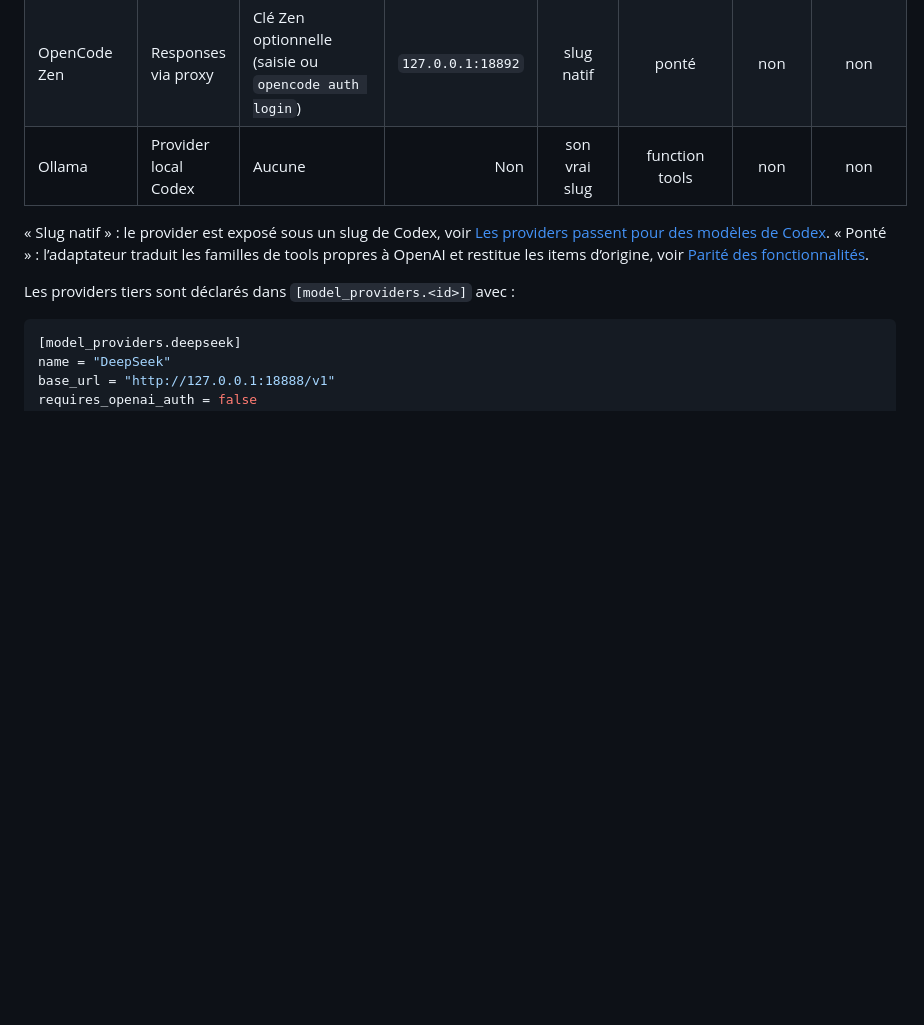
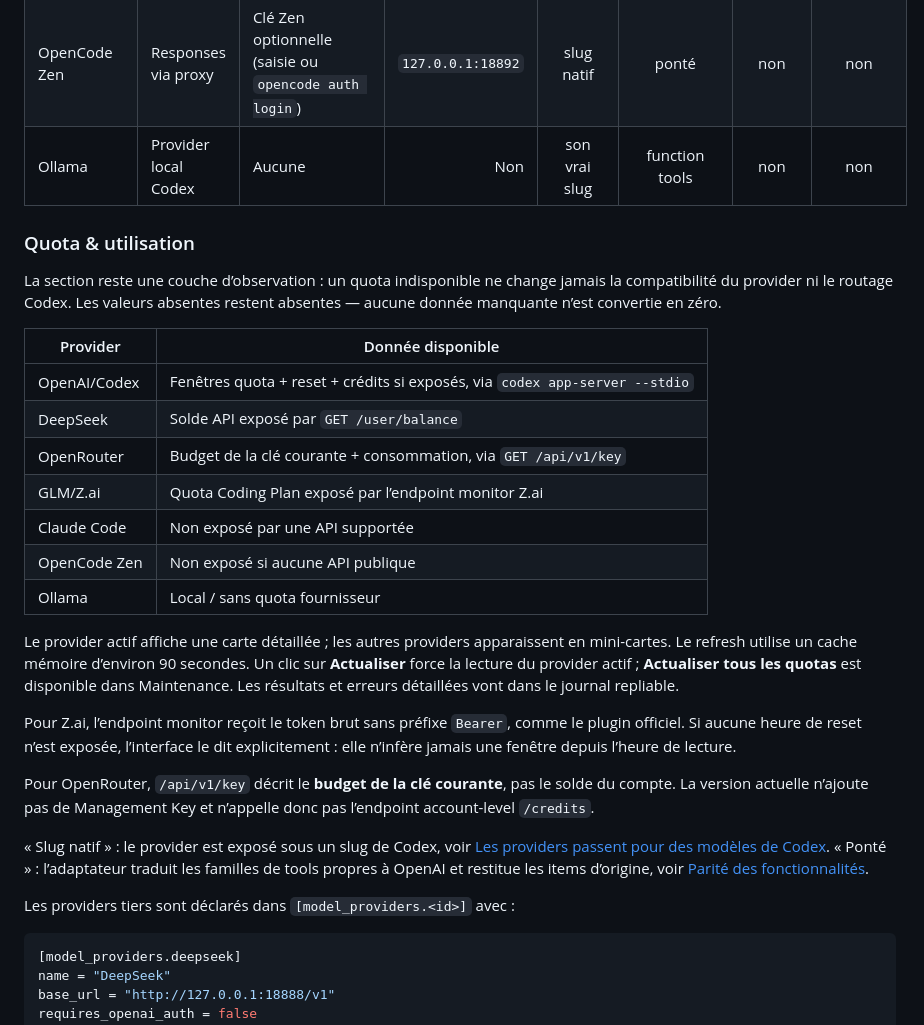
Before and after one commit to lp460/proxycodex, a Markdown page: README.md, the part around the change printed below. Drawn GitHub-style; blank space fills up the shorter version.

```diff
--- a/README.md
+++ b/README.md
@@ -37,6 +39,26 @@ Barre de menus macOS pour piloter les providers compatibles avec **Codex** depui
 | Claude Code | Responses ↔ Anthropic Messages | Trousseau Claude Code, `ANTHROPIC_*` (settings.json ou config Codex), clé API optionnelle | `127.0.0.1:18891` | slug natif | ponté | oui | serveur Anthropic |
 | OpenCode Zen | Responses via proxy | Clé Zen optionnelle (saisie ou `opencode auth login`) | `127.0.0.1:18892` | slug natif | ponté | non | non |
 | Ollama | Provider local Codex | Aucune | Non | son vrai slug | function tools | non | non |
+
+### Quota & utilisation
+
+La section reste une couche d’observation : un quota indisponible ne change jamais la compatibilité du provider ni le routage Codex. Les valeurs absentes restent absentes — aucune donnée manquante n’est convertie en zéro.
+
+| Provider | Donnée disponible |
+|---|---|
+| OpenAI/Codex | Fenêtres quota + reset + crédits si exposés, via `codex app-server --stdio` |
+| DeepSeek | Solde API exposé par `GET /user/balance` |
+| OpenRouter | Budget de la clé courante + consommation, via `GET /api/v1/key` |
+| GLM/Z.ai | Quota Coding Plan exposé par l’endpoint monitor Z.ai |
+| Claude Code | Non exposé par une API supportée |
+| OpenCode Zen | Non exposé si aucune API publique |
+| Ollama | Local / sans quota fournisseur |
+
+Le provider actif affiche une carte détaillée ; les autres providers apparaissent en mini-cartes. Le refresh utilise un cache mémoire d’environ 90 secondes. Un clic sur **Actualiser** force la lecture du provider actif ; **Actualiser tous les quotas** est disponible dans Maintenance. Les résultats et erreurs détaillées vont dans le journal repliable.
+
+Pour Z.ai, l’endpoint monitor reçoit le token brut sans préfixe `Bearer`, comme le plugin officiel. Si aucune heure de reset n’est exposée, l’interface le dit explicitement : elle n’infère jamais une fenêtre depuis l’heure de lecture.
+
+Pour OpenRouter, `/api/v1/key` décrit le **budget de la clé courante**, pas le solde du compte. La version actuelle n’ajoute pas de Management Key et n’appelle donc pas l’endpoint account-level `/credits`.
 
 « Slug natif » : le provider est exposé sous un slug de Codex, voir [Les providers passent pour des modèles de Codex](#les-providers-passent-pour-des-modèles-de-codex). « Ponté » : l’adaptateur traduit les familles de tools propres à OpenAI et restitue les items d’origine, voir [Parité des fonctionnalités](#parité-des-fonctionnalités-mcp-shell-apply_patch-plugins).
 
```
Also changed, not shown: other parts of README.md (+2 -0 lines), docs/screenshots/panel.png, 5 other files.
